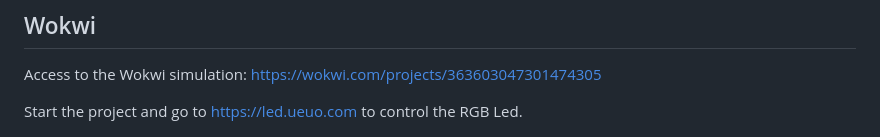
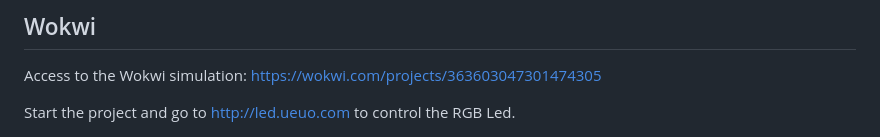
Before and after one commit to ZhengLinLei/esp32-rgb-control, a Markdown page: README.md, the part around the change. GitHub-like rendering.

Commit message:
https -> http

```diff
--- a/README.md
+++ b/README.md
@@ -7,7 +7,7 @@ this project allow you to control your ESP32 RGB Led from a web server. (Local o
 
 Access to the Wokwi simulation: [https://wokwi.com/projects/363603047301474305](https://wokwi.com/projects/363603047301474305)
 
-Start the project and go to [https://led.ueuo.com](https://led.ueuo.com) to control the RGB Led.
+Start the project and go to [http://led.ueuo.com](http://led.ueuo.com) to control the RGB Led.
 
 ![Wokwi](./docs/wokwi.png)
 
```
